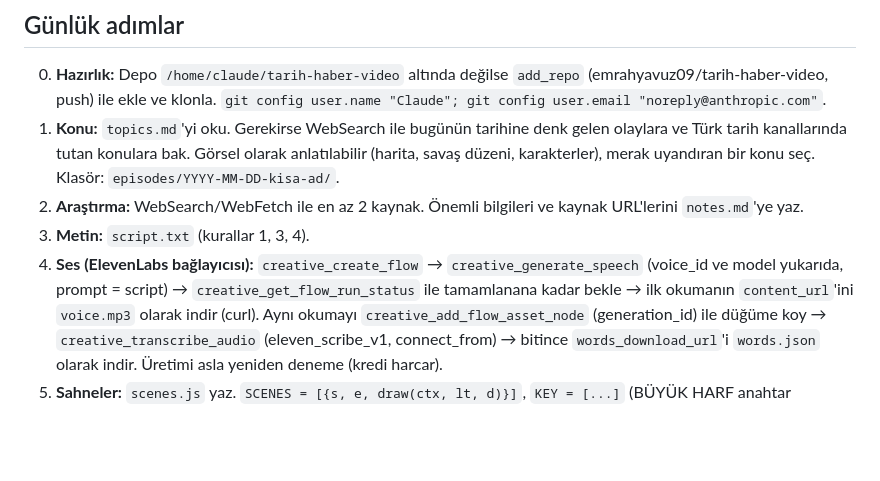
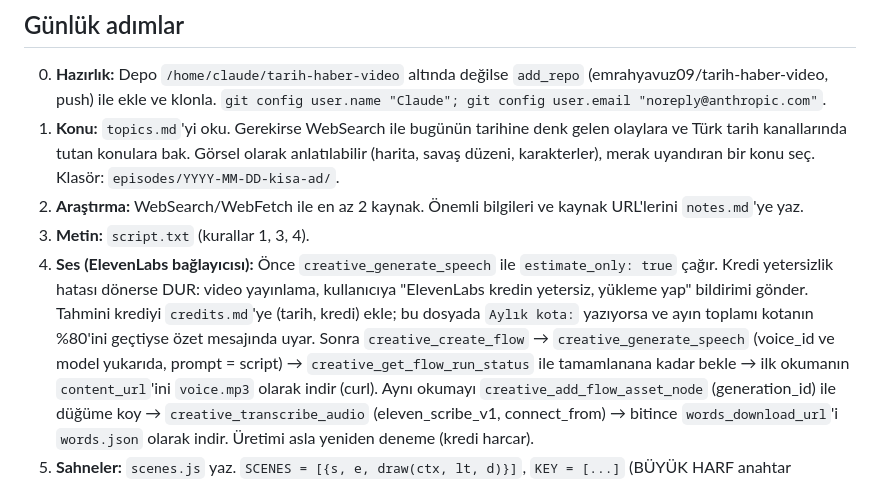
Before and after one commit to emrahyavuz09/tarih-haber-video, a Markdown page: CLAUDE.md, the part around the change. GitHub-like rendering; blank space fills up the shorter version.

Commit message:
Kredi kontrolü ve kaydı eklendi
Co-Authored-By: Claude Opus 5.5 <noreply@anthropic.com>
Claude-Session: https://claude.ai/code/session_015Af9EFCnwnoj4VaabAkZYF

```diff
--- a/CLAUDE.md
+++ b/CLAUDE.md
@@ -34,7 +34,10 @@ mühürler, yırtık kâğıt etiketler, kelime kelime altyazı (konuşulan keli
    Görsel olarak anlatılabilir (harita, savaş düzeni, karakterler), merak uyandıran bir konu seç. Klasör: `episodes/YYYY-MM-DD-kisa-ad/`.
 2. **Araştırma:** WebSearch/WebFetch ile en az 2 kaynak. Önemli bilgileri ve kaynak URL'lerini `notes.md`'ye yaz.
 3. **Metin:** `script.txt` (kurallar 1, 3, 4).
-4. **Ses (ElevenLabs bağlayıcısı):** `creative_create_flow` → `creative_generate_speech` (voice_id ve model yukarıda, prompt = script)
+4. **Ses (ElevenLabs bağlayıcısı):** Önce `creative_generate_speech` ile `estimate_only: true` çağır. Kredi yetersizlik hatası dönerse DUR:
+   video yayınlama, kullanıcıya "ElevenLabs kredin yetersiz, yükleme yap" bildirimi gönder. Tahmini krediyi `credits.md`'ye (tarih, kredi) ekle;
+   bu dosyada `Aylık kota:` yazıyorsa ve ayın toplamı kotanın %80'ini geçtiyse özet mesajında uyar.
+   Sonra `creative_create_flow` → `creative_generate_speech` (voice_id ve model yukarıda, prompt = script)
    → `creative_get_flow_run_status` ile tamamlanana kadar bekle → ilk okumanın `content_url`'ini `voice.mp3` olarak indir (curl).
    Aynı okumayı `creative_add_flow_asset_node` (generation_id) ile düğüme koy → `creative_transcribe_audio` (eleven_scribe_v1, connect_from)
    → bitince `words_download_url`'i `words.json` olarak indir. Üretimi asla yeniden deneme (kredi harcar).
```
Also changed, not shown: credits.md (added, +7 -0 lines).
